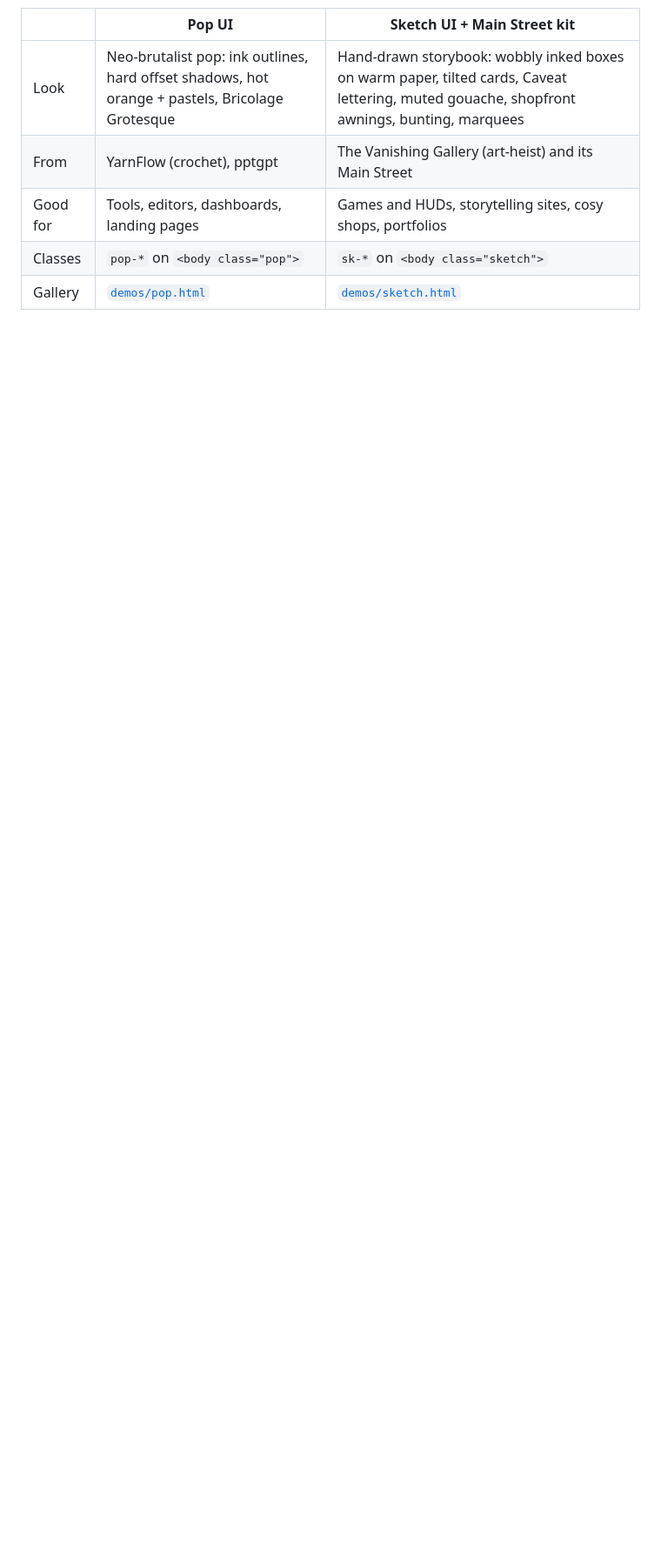
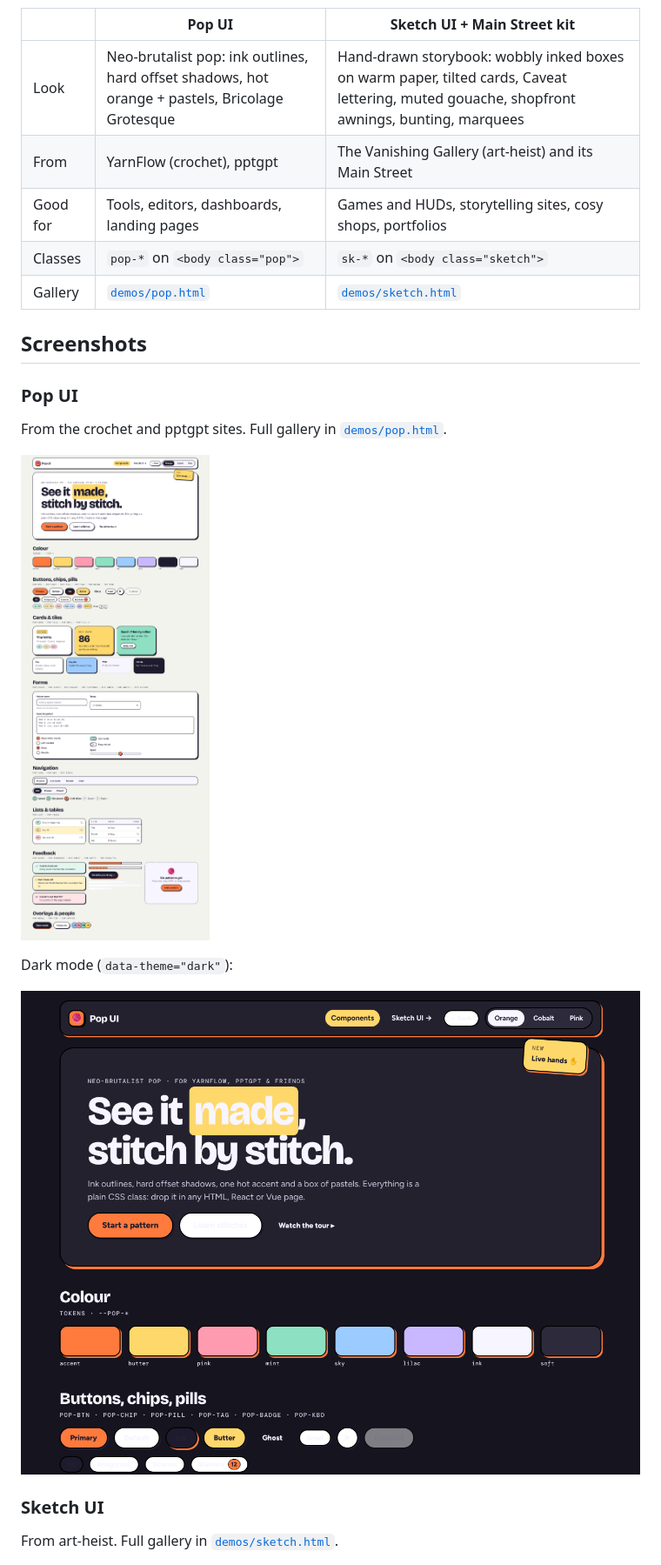
Before and after one commit to ghanemja/ui, a Markdown page: README.md, the part around one of its changes. Shown at 87% size. GitHub-like rendering; pictures changed too: docs/screenshots/pop-dark.png (added), docs/screenshots/pop-gallery.png (added); blank space fills up the shorter version.

Commit message:
Add screenshots to the README
Co-Authored-By: Claude Opus 5.5 <noreply@anthropic.com>
Claude-Session: https://claude.ai/code/session_01RFXApBUwiJQ8UExSJ6quup

```diff
--- a/README.md
+++ b/README.md
@@ -11,3 +13,18 @@ rules of the style.
 | Good for | Tools, editors, dashboards, landing pages | Games and HUDs, storytelling sites, cosy shops, portfolios |
 | Classes | `pop-*` on `<body class="pop">` | `sk-*` on `<body class="sketch">` |
 | Gallery | [`demos/pop.html`](demos/pop.html) | [`demos/sketch.html`](demos/sketch.html) |
+
+## Screenshots
+
+### Pop UI
+From the crochet and pptgpt sites. Full gallery in [`demos/pop.html`](demos/pop.html).
+
+![Pop UI component gallery](docs/screenshots/pop-gallery.png)
+
+Dark mode (`data-theme="dark"`):
+
+![Pop UI in dark mode](docs/screenshots/pop-dark.png)
+
+### Sketch UI
+From art-heist. Full gallery in [`demos/sketch.html`](demos/sketch.html).
+
```
Also changed, not shown: other parts of README.md (+7 -0 lines), docs/screenshots/overview.png (added), docs/screenshots/sketch-main-street.png (added), 1 other file.
